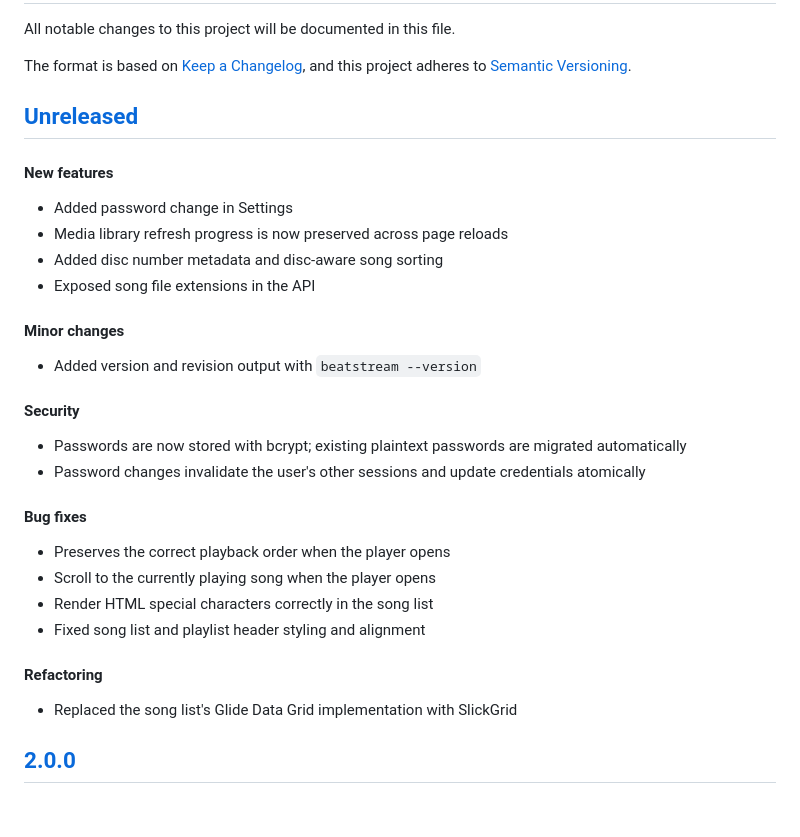
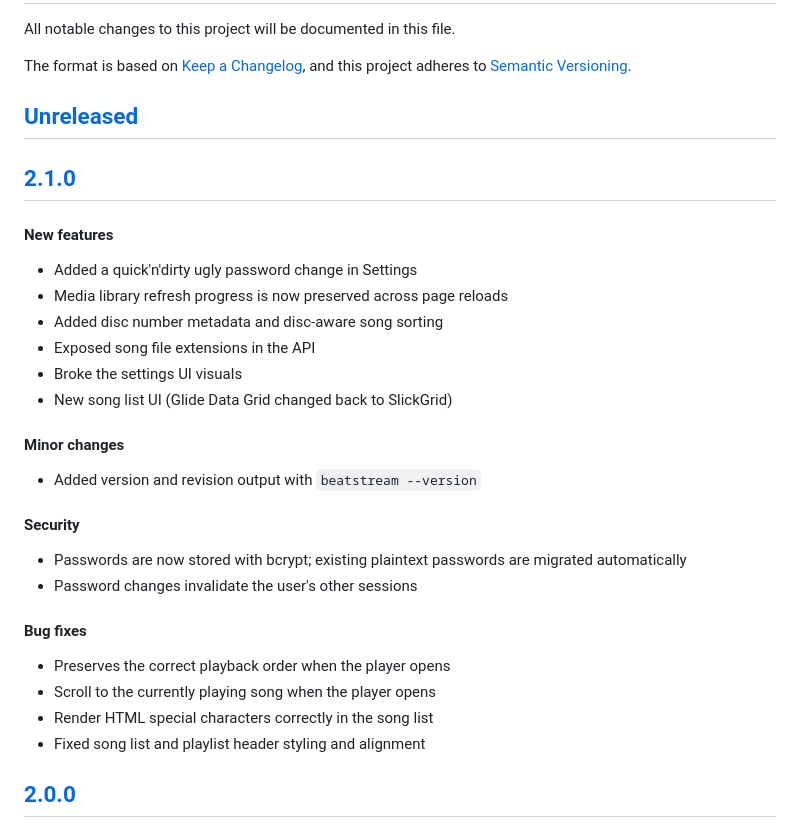
Before and after one commit to Darep/Beatstream, a Markdown page: CHANGELOG.md, the part around one of its changes. GitHub-like rendering.

Commit message:
chore: v2.1.0

```diff
--- a/CHANGELOG.md
+++ b/CHANGELOG.md
@@ -7,12 +7,16 @@ and this project adheres to [Semantic Versioning](https://semver.org/spec/v2.0.0
 
 ## [Unreleased]
 
+## [2.1.0]
+
 #### New features
 
-- Added password change in Settings
+- Added a quick'n'dirty ugly password change in Settings
 - Media library refresh progress is now preserved across page reloads
 - Added disc number metadata and disc-aware song sorting
 - Exposed song file extensions in the API
+- Broke the settings UI visuals
+- New song list UI (Glide Data Grid changed back to SlickGrid)
 
 #### Minor changes
 
@@ -21,7 +25,7 @@ and this project adheres to [Semantic Versioning](https://semver.org/spec/v2.0.0
 #### Security
 
 - Passwords are now stored with bcrypt; existing plaintext passwords are migrated automatically
-- Password changes invalidate the user's other sessions and update credentials atomically
+- Password changes invalidate the user's other sessions
 
 #### Bug fixes
 
@@ -29,10 +33,6 @@ and this project adheres to [Semantic Versioning](https://semver.org/spec/v2.0.0
 - Scroll to the currently playing song when the player opens
 - Render HTML special characters correctly in the song list
 - Fixed song list and playlist header styling and alignment
-
-#### Refactoring
-
-- Replaced the song list's Glide Data Grid implementation with SlickGrid
 
 ## [2.0.0]
 
```
Also changed, not shown: other parts of CHANGELOG.md (+2 -1 lines).
